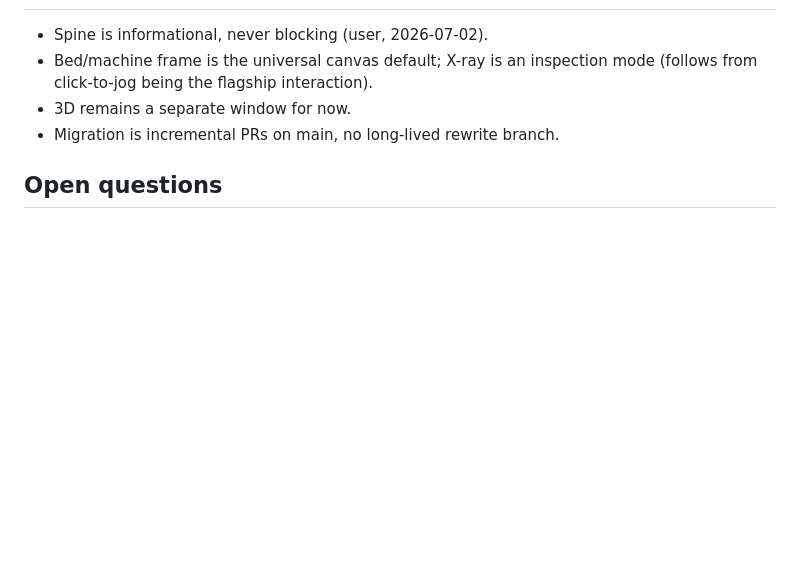
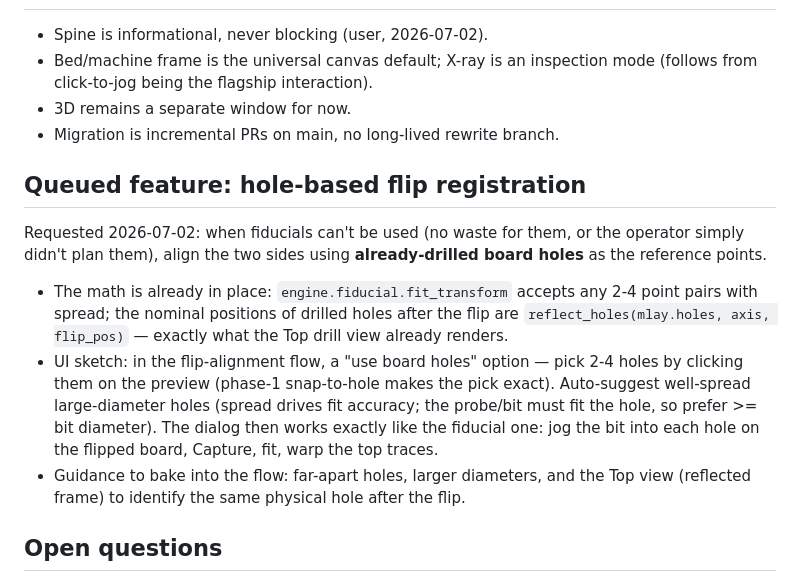
Before and after one commit to MadsRudolph/srm-cam, a Markdown page: docs/2026-07-02-gui2-cockpit-design.md, the part around the change. Rendered like a GitHub page; blank space fills up the shorter version.

Commit message:
docs: queue hole-based flip registration in the GUI 2.0 design
Align the two sides from 2-4 already-drilled board holes when fiducials
are unavailable. fit_transform already accepts arbitrary point pairs;
the nominal post-flip positions are the reflected machine-frame holes
the Top drill view renders. UI: pick holes on the preview (snap-to-hole
makes the pick exact), then the existing capture/fit/warp dialog flow.

Co-Authored-By: Claude Fable 5 <noreply@anthropic.com>

```diff
--- a/docs/2026-07-02-gui2-cockpit-design.md
+++ b/docs/2026-07-02-gui2-cockpit-design.md
@@ -104,6 +104,26 @@ spike (known GL-embedding quirk documented in `_open_sim_window`).
 - 3D remains a separate window for now.
 - Migration is incremental PRs on main, no long-lived rewrite branch.
 
+## Queued feature: hole-based flip registration
+
+Requested 2026-07-02: when fiducials can't be used (no waste for them, or the
+operator simply didn't plan them), align the two sides using **already-drilled
+board holes** as the reference points.
+
+- The math is already in place: `engine.fiducial.fit_transform` accepts any
+  2-4 point pairs with spread; the nominal positions of drilled holes after
+  the flip are `reflect_holes(mlay.holes, axis, flip_pos)` — exactly what the
+  Top drill view already renders.
+- UI sketch: in the flip-alignment flow, a "use board holes" option — pick
+  2-4 holes by clicking them on the preview (phase-1 snap-to-hole makes the
+  pick exact). Auto-suggest well-spread large-diameter holes (spread drives
+  fit accuracy; the probe/bit must fit the hole, so prefer >= bit diameter).
+  The dialog then works exactly like the fiducial one: jog the bit into each
+  hole on the flipped board, Capture, fit, warp the top traces.
+- Guidance to bake into the flow: far-apart holes, larger diameters, and the
+  Top view (reflected frame) to identify the same physical hole after the
+  flip.
+
 ## Open questions
 
 - Step schema: encode bit/spindle per step in presets, or infer from jobs?
```
